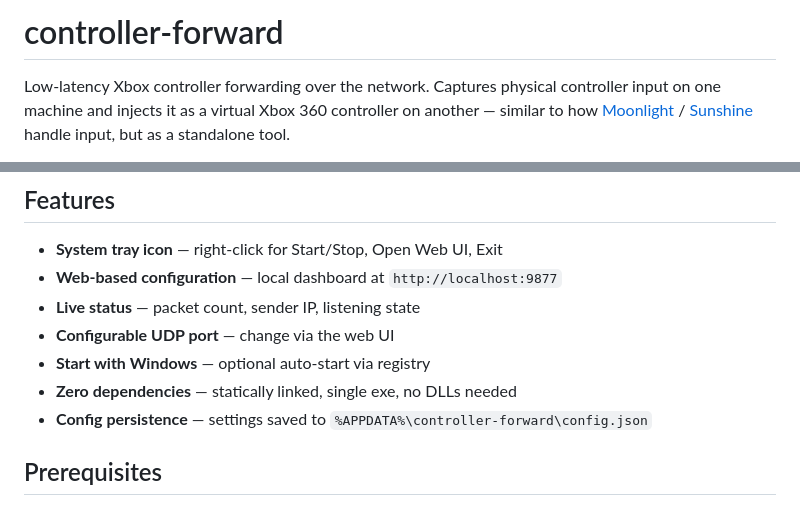
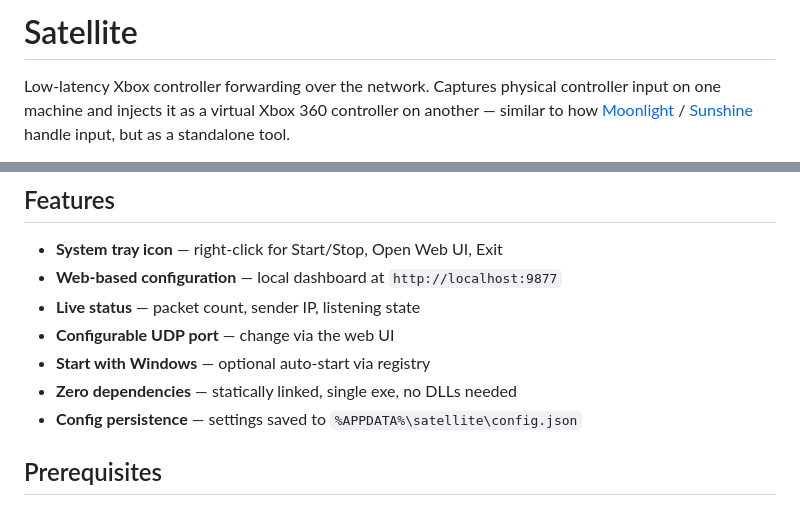
Before and after one commit to TinkerNorth/satellite, a Markdown page: README.md, 2 parts joined by grey strips. GitHub-like rendering.

Commit message:
rename: update README references to Satellite

```diff
--- a/README.md
+++ b/README.md
@@ -1,4 +1,4 @@
-# controller-forward
+# Satellite
 
 Low-latency Xbox controller forwarding over the network. Captures physical controller input on one machine and injects it as a virtual Xbox 360 controller on another — similar to how [Moonlight](https://github.com/moonlight-stream/moonlight-qt) / [Sunshine](https://github.com/LizardByte/Sunshine) handle input, but as a standalone tool.
 
@@ -30,7 +30,7 @@ The hot path is three syscalls with zero allocations: `recvfrom()` → `memcpy()
 - **Configurable UDP port** — change via the web UI
 - **Start with Windows** — optional auto-start via registry
 - **Zero dependencies** — statically linked, single exe, no DLLs needed
-- **Config persistence** — settings saved to `%APPDATA%\controller-forward\config.json`
+- **Config persistence** — settings saved to `%APPDATA%\satellite\config.json`
 
 ## Prerequisites
 
```
